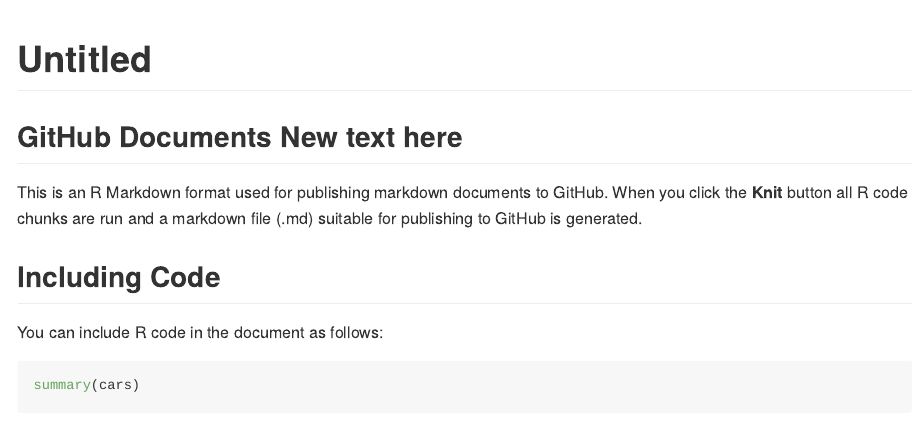
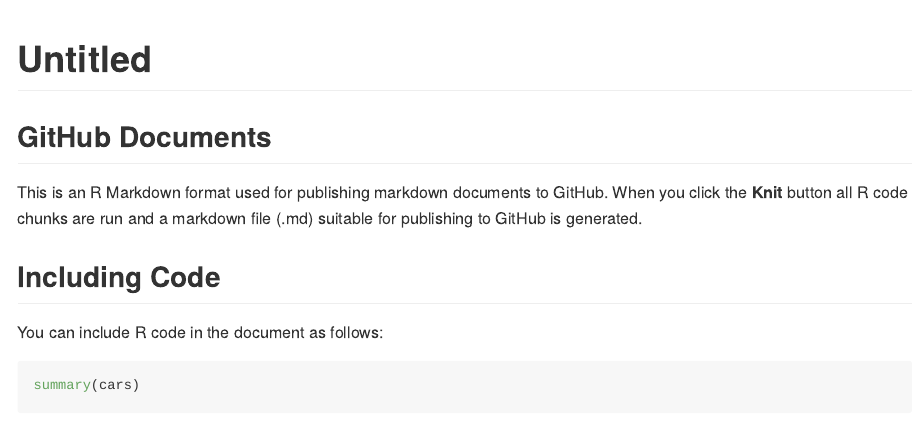
Before and after one commit to sjquon/Test, an R Markdown document (rstudio_test.Rmd): the page in a window 1100 px wide, from its top. Rendered offline with R 4.5, knitr and Pandoc, with nearby package versions.

Commit message:
Update rstudio_test.Rmd

````diff
--- a/rstudio_test.Rmd
+++ b/rstudio_test.Rmd
@@ -7,7 +7,7 @@ output: github_document
 knitr::opts_chunk$set(echo = TRUE)
 ```
 
-## GitHub Documents New text here
+## GitHub Documents
 
 This is an R Markdown format used for publishing markdown documents to GitHub. When you click the **Knit** button all R code chunks are run and a markdown file (.md) suitable for publishing to GitHub is generated.
 
````
